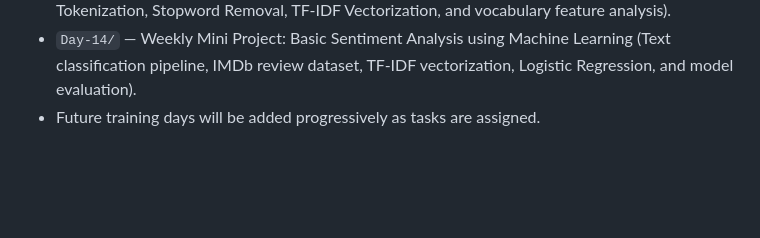
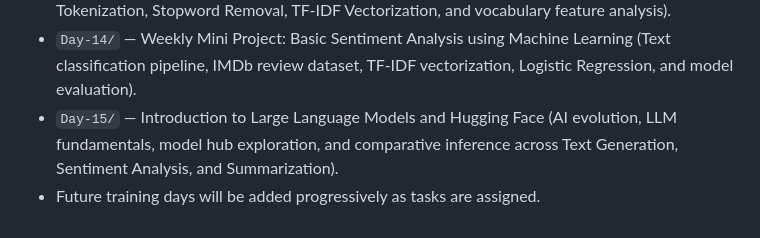
Before and after one commit to Shri-Sanjaykumar/Linkific-Tasks, a Markdown page: README.md, the part around the change. Rendered like a GitHub page; blank space fills up the shorter version.

Commit message:
feat(day-15): add llm and hugging face model comparison across text generation, sentiment analysis, and summarization

```diff
--- a/README.md
+++ b/README.md
@@ -32,4 +32,5 @@ This repository contains day-wise folders to organize and document all internshi
 - `Day-12/` — Classification Model Evaluation (Evaluation metrics: Accuracy, Precision, Recall, F1 Score, Confusion Matrix, and model performance comparison).
 - `Day-13/` — Natural Language Processing (NLP) Practice (Text preprocessing: Lowercasing, Tokenization, Stopword Removal, TF-IDF Vectorization, and vocabulary feature analysis).
 - `Day-14/` — Weekly Mini Project: Basic Sentiment Analysis using Machine Learning (Text classification pipeline, IMDb review dataset, TF-IDF vectorization, Logistic Regression, and model evaluation).
+- `Day-15/` — Introduction to Large Language Models and Hugging Face (AI evolution, LLM fundamentals, model hub exploration, and comparative inference across Text Generation, Sentiment Analysis, and Summarization).
 - Future training days will be added progressively as tasks are assigned.
```
Also changed, not shown: Day-15/README.md (added, +253 -0 lines), Day-15/screenshots/README.md (added, +50 -0 lines), Day-15/screenshots/sentiment_analysis.png (added), Day-15/screenshots/summarization.png (added), Day-15/screenshots/text_generation.png (added), 5 other files.
